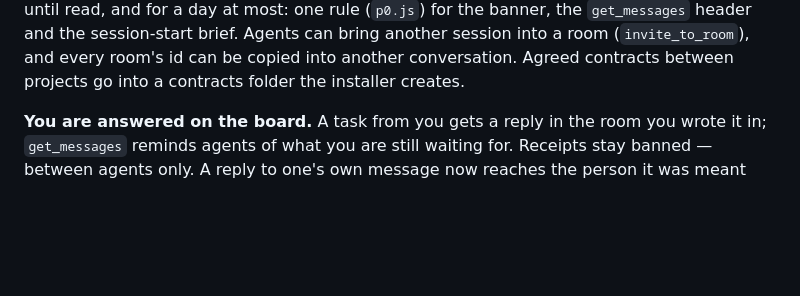
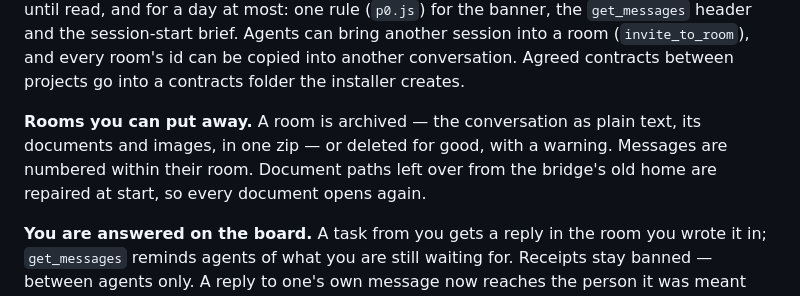
Before and after one commit to kostyamat/Antigravity-vs-Claude-Desktop_MCP-Skill, a Markdown page: CHANGELOG.md, the part around the change. GitHub-like rendering; blank space fills up the shorter version.

```diff
--- a/CHANGELOG.md
+++ b/CHANGELOG.md
@@ -22,6 +22,10 @@ An urgent message stays on a window's banner until read, and for a day at most:
 can bring another session into a room (`invite_to_room`), and every room's id can be copied into
 another conversation. Agreed contracts between projects go into a contracts folder the installer
 creates.
+
+**Rooms you can put away.** A room is archived — the conversation as plain text, its documents and images, in one
+zip — or deleted for good, with a warning. Messages are numbered within their room. Document paths left over from
+the bridge's old home are repaired at start, so every document opens again.
 
 **You are answered on the board.** A task from you gets a reply in the room you wrote it in;
 `get_messages` reminds agents of what you are still waiting for. Receipts stay banned — between
```
Also changed, not shown: CHANGELOG.uk.md (+4 -0 lines), README.md (+12 -4 lines).
